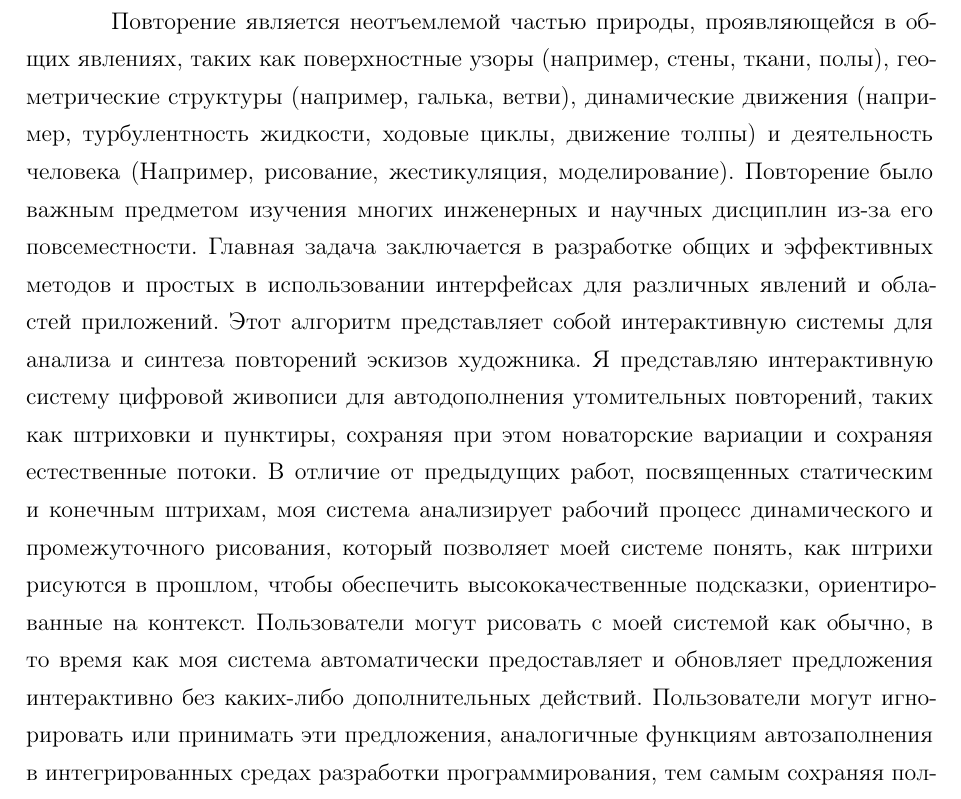
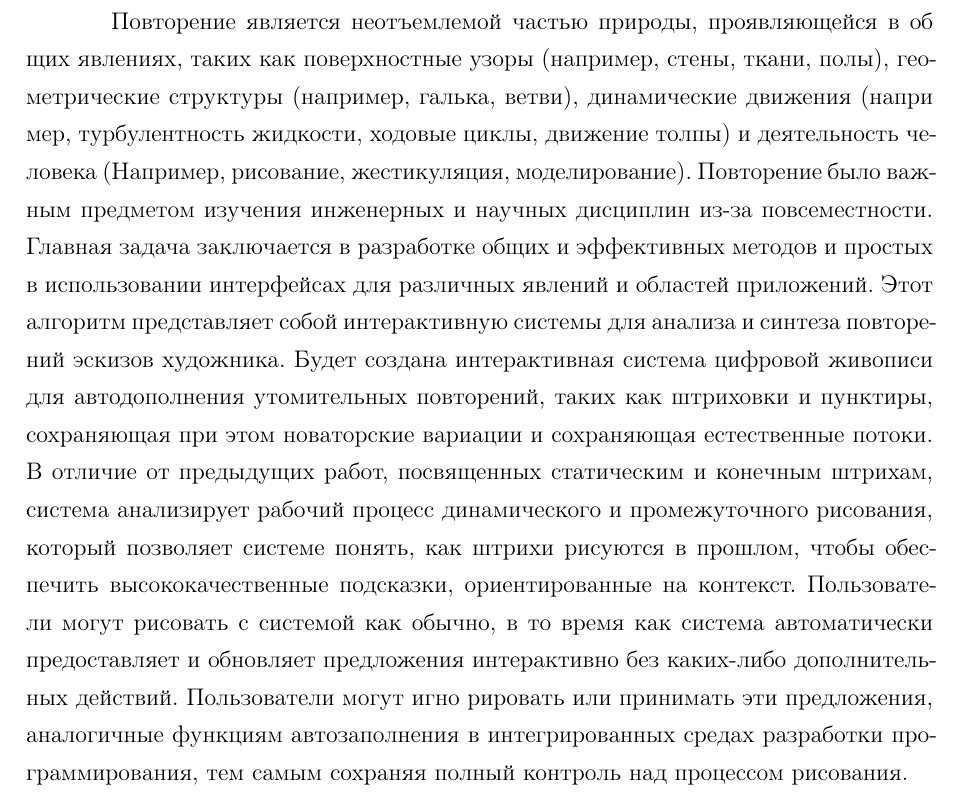
Before and after one commit to boudewijnrempt/course-work-2017, a LaTeX document (RPZ/rpz.tex, which reads RPZ/12-intro.tex): part of page 3 of 7, cut so that both start at the same text. The pictures show the PDF file RPZ/rpz.pdf that the author committed with the source.

Commit message:
Updated intro

```diff
--- a/RPZ/12-intro.tex
+++ b/RPZ/12-intro.tex
@@ -1,4 +1,3 @@
 \chapter{Вступление}
 \label{cha:intro}
-Повторение является неотъемлемой частью природы, проявляющейся в общих явлениях, таких как поверхностные узоры (например, стены, ткани, полы), геометрические структуры (например, галька, ветви), динамические движения (например, турбулентность жидкости, ходовые циклы, движение толпы) и деятельность человека (Например, рисование, жестикуляция, моделирование). Повторение было важным предметом изучения многих инженерных и научных дисциплин из-за его повсеместности. Главная задача заключается в разработке общих и эффективных методов и простых в использовании интерфейсах для различных явлений и областей приложений. Этот алгоритм представляет собой интерактивную системы для анализа и синтеза повторений эскизов художника.
-Я представляю интерактивную систему цифровой живописи для автодополнения утомительных повторений, таких как штриховки и пунктиры, сохраняя при этом новаторские вариации и сохраняя естественные потоки. В отличие от предыдущих работ, посвященных статическим и конечным штрихам, моя система анализирует рабочий процесс динамического и промежуточного рисования, который позволяет моей системе понять, как штрихи рисуются в прошлом, чтобы обеспечить высококачественные подсказки, ориентированные на контекст. Пользователи могут рисовать с моей системой как обычно, в то время как моя система автоматически предоставляет и обновляет предложения интерактивно без каких-либо дополнительных действий. Пользователи могут игнорировать или принимать эти предложения, аналогичные функциям автозаполнения в интегрированных средах разработки программирования, тем самым сохраняя полный контроль над процессом рисования.
+Повторение является неотъемлемой частью природы, проявляющейся в об щих явлениях, таких как поверхностные узоры (например, стены, ткани, полы), геометрические структуры (например, галька, ветви), динамические движения (напри мер, турбулентность жидкости, ходовые циклы, движение толпы) и деятельность человека (Например, рисование, жестикуляция, моделирование). Повторение было важным предметом изучения инженерных и научных дисциплин из-за повсеместности. Главная задача заключается в разработке общих и эффективных методов и простых в использовании интерфейсах для различных явлений и областей приложений. Этот алгоритм представляет собой интерактивную системы для анализа и синтеза повторений эскизов художника. Будет создана интерактивная система цифровой живописи для автодополнения утомительных повторений, таких как штриховки и пунктиры, сохраняющая при этом новаторские вариации и сохраняющая естественные потоки. В отличие от предыдущих работ, посвященных статическим и конечным штрихам, система анализирует рабочий процесс динамического и промежуточного рисования, который позволяет системе понять, как штрихи рисуются в прошлом, чтобы обеспечить высококачественные подсказки, ориентированные на контекст. Пользователи могут рисовать с системой как обычно, в то время как система автоматически предоставляет и обновляет предложения интерактивно без каких-либо дополнительных действий. Пользователи могут игно рировать или принимать эти предложения, аналогичные функциям автозаполнения в интегрированных средах разработки программирования, тем самым сохраняя полный контроль над процессом рисования.
```
Also changed, not shown: RPZ/rpz.pdf.
